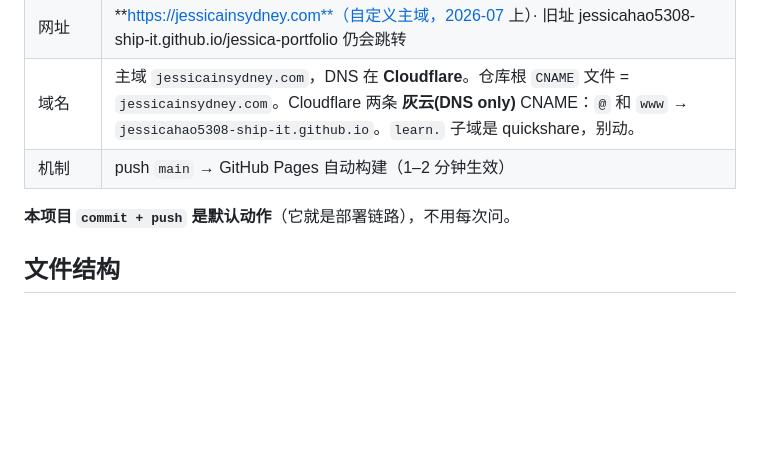
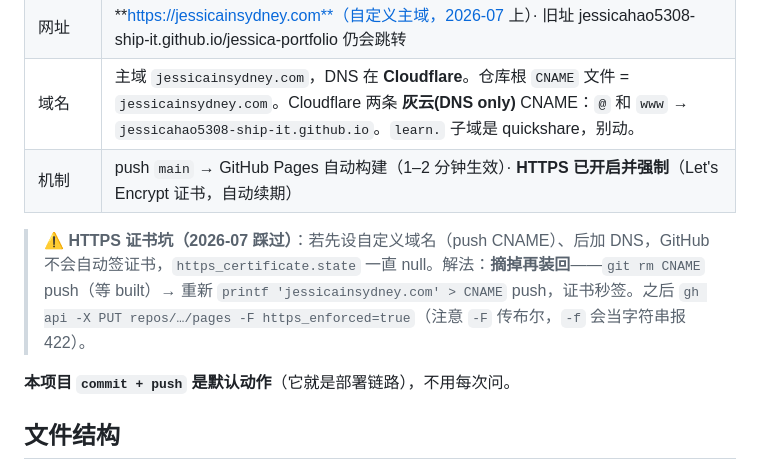
Before and after one commit to jessicahao5308-ship-it/jessica-portfolio, a Markdown page: CLAUDE.md, the part around the change. Drawn GitHub-style; blank space fills up the shorter version.

Commit message:
docs: HTTPS enabled + note cert re-trigger gotcha
Co-Authored-By: Claude Opus 4.8 <noreply@anthropic.com>

```diff
--- a/CLAUDE.md
+++ b/CLAUDE.md
@@ -16,7 +16,9 @@
 | GitHub | [jessicahao5308-ship-it/jessica-portfolio](https://github.com/jessicahao5308-ship-it/jessica-portfolio) · **必须 public**（否则 Pages 部署失败）|
 | 网址 | **https://jessicainsydney.com**（自定义主域，2026-07 上）· 旧址 jessicahao5308-ship-it.github.io/jessica-portfolio 仍会跳转 |
 | 域名 | 主域 `jessicainsydney.com`，DNS 在 **Cloudflare**。仓库根 `CNAME` 文件 = `jessicainsydney.com`。Cloudflare 两条 **灰云(DNS only)** CNAME：`@` 和 `www` → `jessicahao5308-ship-it.github.io`。`learn.` 子域是 quickshare，别动。|
-| 机制 | push `main` → GitHub Pages 自动构建（1–2 分钟生效）|
+| 机制 | push `main` → GitHub Pages 自动构建（1–2 分钟生效）· **HTTPS 已开启并强制**（Let's Encrypt 证书，自动续期）|
+
+> ⚠️ **HTTPS 证书坑（2026-07 踩过）**：若先设自定义域名（push CNAME）、后加 DNS，GitHub 不会自动签证书，`https_certificate.state` 一直 null。解法：**摘掉再装回**——`git rm CNAME` push（等 built）→ 重新 `printf 'jessicainsydney.com' > CNAME` push，证书秒签。之后 `gh api -X PUT repos/…/pages -F https_enforced=true`（注意 `-F` 传布尔，`-f` 会当字符串报 422）。
 
 **本项目 `commit + push` 是默认动作**（它就是部署链路），不用每次问。
 
```
